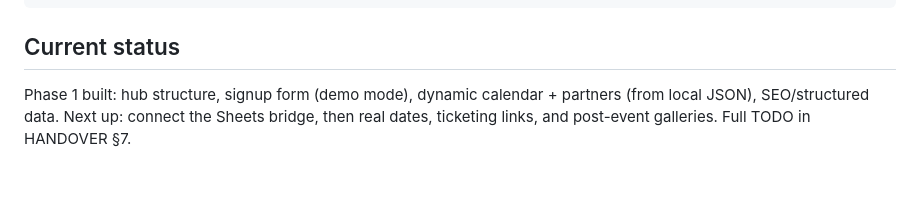
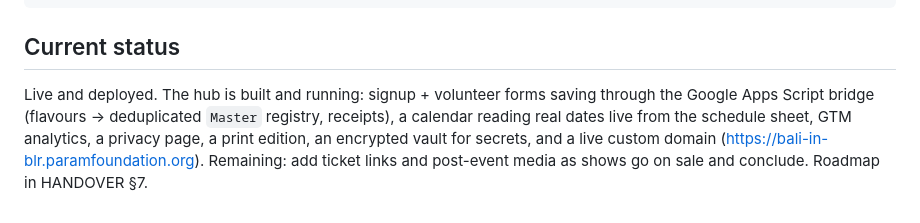
Before and after one commit to p-cult/bali-in-blr, a Markdown page: CLAUDE.md, the part around the change. Drawn GitHub-style; blank space fills up the shorter version.

````diff
--- a/CLAUDE.md
+++ b/CLAUDE.md
@@ -70,6 +70,10 @@ python3 -m http.server 8000   # http://localhost:8000  (a server is required; pa
 ```
 
 ## Current status
-Phase 1 built: hub structure, signup form (demo mode), dynamic calendar + partners
-(from local JSON), SEO/structured data. Next up: connect the Sheets bridge, then
-real dates, ticketing links, and post-event galleries. Full TODO in HANDOVER §7.
+Live and deployed. The hub is built and running: signup + volunteer forms saving
+through the Google Apps Script bridge (flavours → deduplicated `Master` registry,
+receipts), a calendar reading real dates live from the schedule sheet, GTM
+analytics, a privacy page, a print edition, an encrypted vault for secrets, and a
+live custom domain (https://bali-in-blr.paramfoundation.org). Remaining: add
+ticket links and post-event media as shows go on sale and conclude. Roadmap in
+HANDOVER §7.
````
Also changed, not shown: HANDOVER.md (+26 -36 lines).
